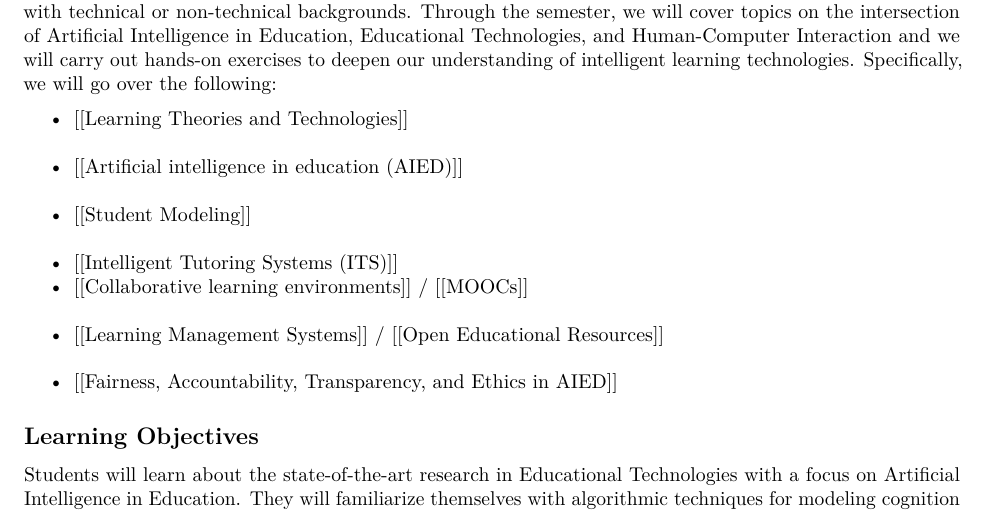
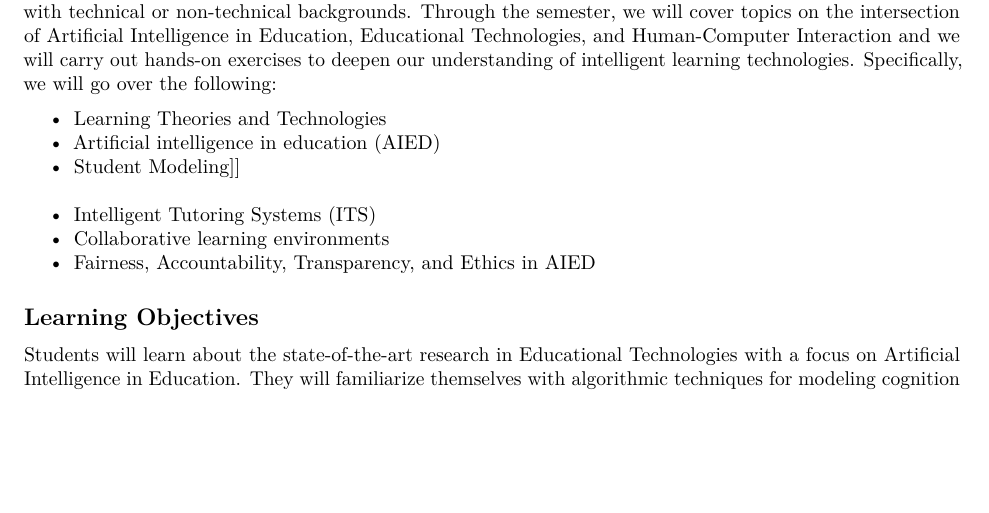
Before and after one commit to iachounta/ILEtextbook, an R Markdown document (01-intro.Rmd): part of the page, cut so that both start at the same text, the shorter picture padded with empty space. Rendered offline with R 4.5, knitr and Pandoc, then LaTeX, with nearby package versions.

Commit message:
some fixe

```diff
--- a/01-intro.Rmd
+++ b/01-intro.Rmd
@@ -7,13 +7,12 @@ output:
 
 Computers and '*machine-intelligence*' are frequently discussed as the means for addressing today's critical educational challenges: learning remotely, learning at one's own pace, learning according to one's needs and background, providing quality education to all and for all. In this course, we welcome all master-level students with technical or non-technical backgrounds. Through the semester, we will cover topics on the intersection of Artificial Intelligence in Education, Educational Technologies, and Human-Computer Interaction and we will carry out hands-on exercises to deepen our understanding of intelligent learning technologies. Specifically, we will go over the following:
 
-- [[Learning Theories and Technologies]]
-- [[Artificial intelligence in education (AIED)]]
-- [[Student Modeling]]
-- [[Intelligent Tutoring Systems (ITS)]]
-- [[Collaborative learning environments]] / [[MOOCs]]
-- [[Learning Management Systems]] / [[Open Educational Resources]]
-- [[Fairness, Accountability, Transparency, and Ethics in AIED]]
+- Learning Theories and Technologies
+- Artificial intelligence in education (AIED)
+- Student Modeling]]
+- Intelligent Tutoring Systems (ITS)
+- Collaborative learning environments
+- Fairness, Accountability, Transparency, and Ethics in AIED
 
 ## **Learning Objectives**
 Students will learn about the state-of-the-art research in Educational Technologies with a focus on Artificial Intelligence in Education. They will familiarize themselves with algorithmic techniques for modeling cognition and knowledge, and they will explore how these representations are used in practice. Students will explore various learning environments supported by "intelligent" algorithms and will learn about using technology as a tool and means for orchestrating learning.
```
Also changed, not shown: 03-ITS.Rmd (+2 -2 lines), index.Rmd (+3 -2 lines), docs/search_index.json, 9 other files.
